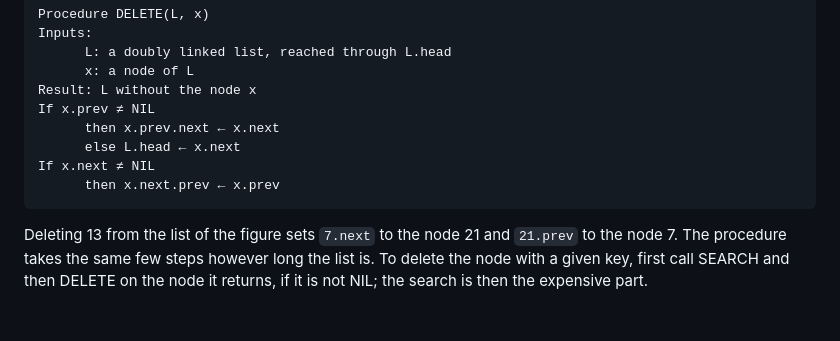
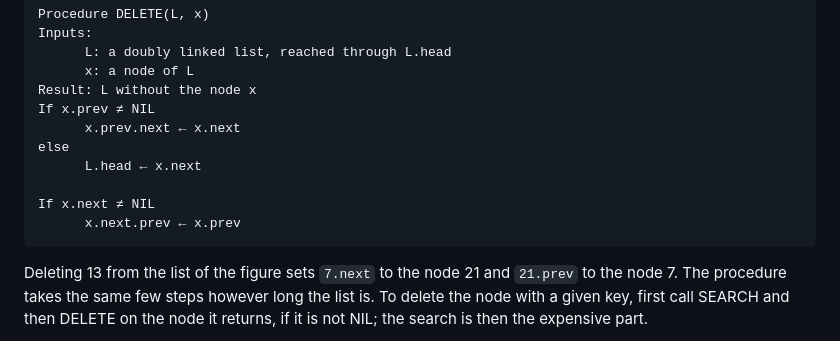
Before and after one commit to dgarcia-eu/ICSS, a Markdown page: Exercises/Solutions/Exercise03-Solutions.md, the part around the change. GitHub-like rendering; blank space fills up the shorter version.

Commit message:
fixed ifs

````diff
--- a/Exercises/Solutions/Exercise03-Solutions.md
+++ b/Exercises/Solutions/Exercise03-Solutions.md
@@ -123,10 +123,12 @@ Inputs:
       x: a node of L
 Result: L without the node x
 If x.prev ≠ NIL
-      then x.prev.next ← x.next
-      else L.head ← x.next
+      x.prev.next ← x.next
+else
+      L.head ← x.next
+
 If x.next ≠ NIL
-      then x.next.prev ← x.prev
+      x.next.prev ← x.prev
 ```
 
 Deleting 13 from the list of the figure sets `7.next` to the node 21 and
````
